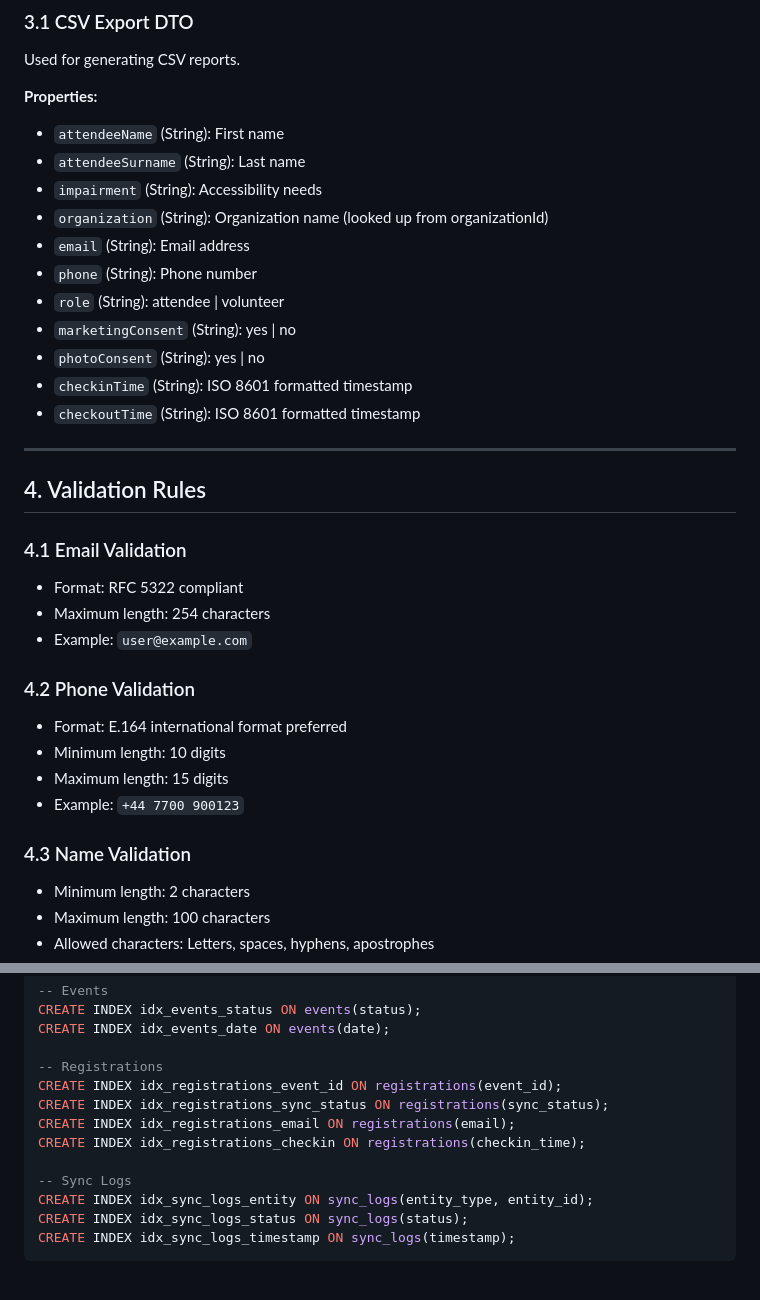
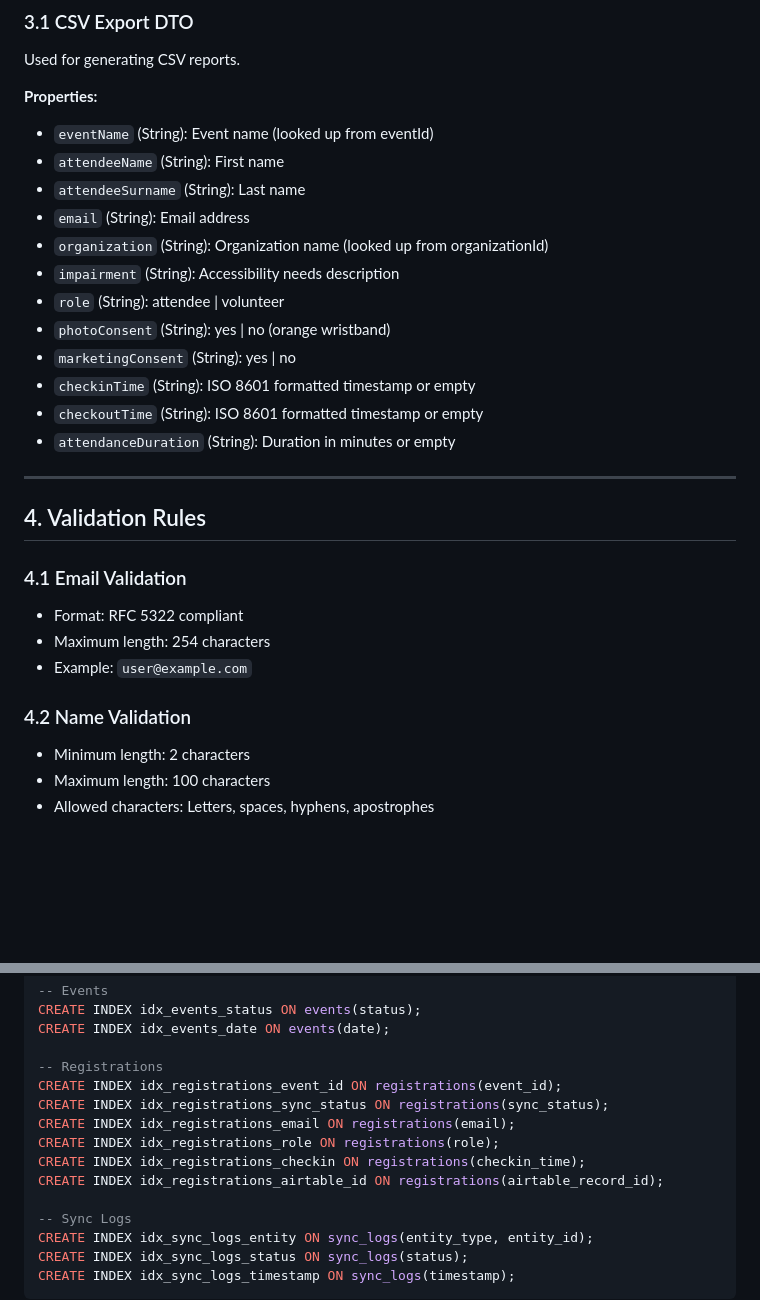
Before and after one commit to mrwilljackson/p2iphg, a Markdown page: documentation/DATA_MODELS.md, 2 parts joined by grey strips. Drawn GitHub-style; blank space fills up the shorter version.

```diff
--- a/documentation/DATA_MODELS.md
+++ b/documentation/DATA_MODELS.md
@@ -222,17 +228,18 @@ enum SyncTarget {
 Used for generating CSV reports.
 
 **Properties:**
+- `eventName` (String): Event name (looked up from eventId)
 - `attendeeName` (String): First name
 - `attendeeSurname` (String): Last name
-- `impairment` (String): Accessibility needs
+- `email` (String): Email address
 - `organization` (String): Organization name (looked up from organizationId)
-- `email` (String): Email address
-- `phone` (String): Phone number
+- `impairment` (String): Accessibility needs description
 - `role` (String): attendee | volunteer
+- `photoConsent` (String): yes | no (orange wristband)
 - `marketingConsent` (String): yes | no
-- `photoConsent` (String): yes | no
-- `checkinTime` (String): ISO 8601 formatted timestamp
-- `checkoutTime` (String): ISO 8601 formatted timestamp
+- `checkinTime` (String): ISO 8601 formatted timestamp or empty
+- `checkoutTime` (String): ISO 8601 formatted timestamp or empty
+- `attendanceDuration` (String): Duration in minutes or empty
 
 ---
 
@@ -243,13 +250,7 @@ Used for generating CSV reports.
 - Maximum length: 254 characters
 - Example: `user@example.com`
 
-### 4.2 Phone Validation
-- Format: E.164 international format preferred
-- Minimum length: 10 digits
-- Maximum length: 15 digits
-- Example: `+44 7700 900123`
-
-### 4.3 Name Validation
+### 4.2 Name Validation
 - Minimum length: 2 characters
 - Maximum length: 100 characters
 - Allowed characters: Letters, spaces, hyphens, apostrophes
@@ -270,7 +271,9 @@ CREATE INDEX idx_events_date ON events(date);
 CREATE INDEX idx_registrations_event_id ON registrations(event_id);
 CREATE INDEX idx_registrations_sync_status ON registrations(sync_status);
 CREATE INDEX idx_registrations_email ON registrations(email);
+CREATE INDEX idx_registrations_role ON registrations(role);
 CREATE INDEX idx_registrations_checkin ON registrations(checkin_time);
+CREATE INDEX idx_registrations_airtable_id ON registrations(airtable_record_id);
 
 -- Sync Logs
 CREATE INDEX idx_sync_logs_entity ON sync_logs(entity_type, entity_id);
```
Also changed, not shown: other parts of documentation/DATA_MODELS.md (+26 -20 lines).
